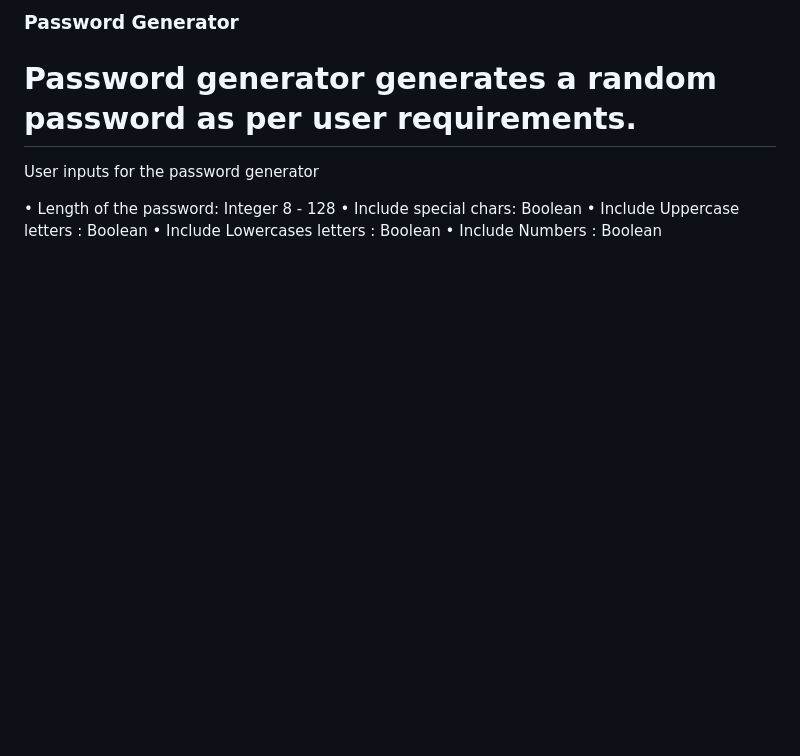
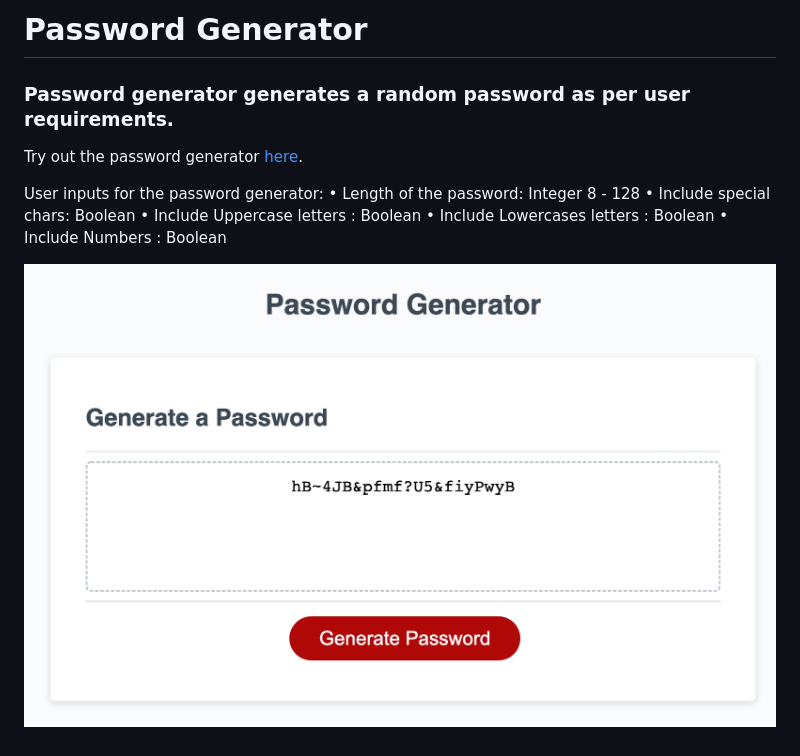
Before and after one commit to anuvytla/password-generator, a Markdown page: README.md, the part around the change. GitHub-like rendering; pictures changed too: images/password-gen-example.png (added); blank space fills up the shorter version.

```diff
--- a/README.md
+++ b/README.md
@@ -1,11 +1,14 @@
-### Password Generator
+# Password Generator
 
-# Password generator generates a random password as per user requirements.
+### Password generator generates a random password as per user requirements.
 
-User inputs for the password generator
+Try out the password generator [here](https://anuvytla.github.io/password-generator/).
 
+User inputs for the password generator:
 • Length of the password: Integer 8 - 128
 • Include special chars: Boolean
 • Include Uppercase letters : Boolean
 • Include Lowercases letters : Boolean
 • Include Numbers : Boolean
+
+![Example of password generator](images/password-gen-example.png)
```
